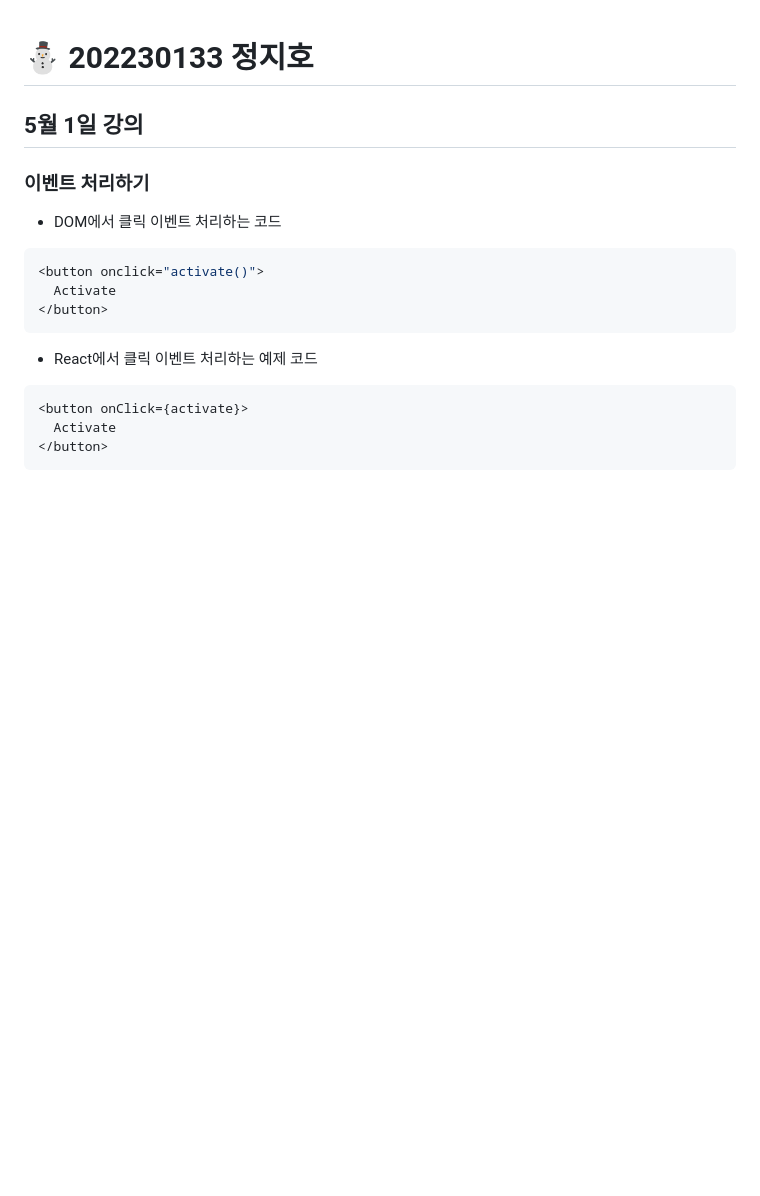
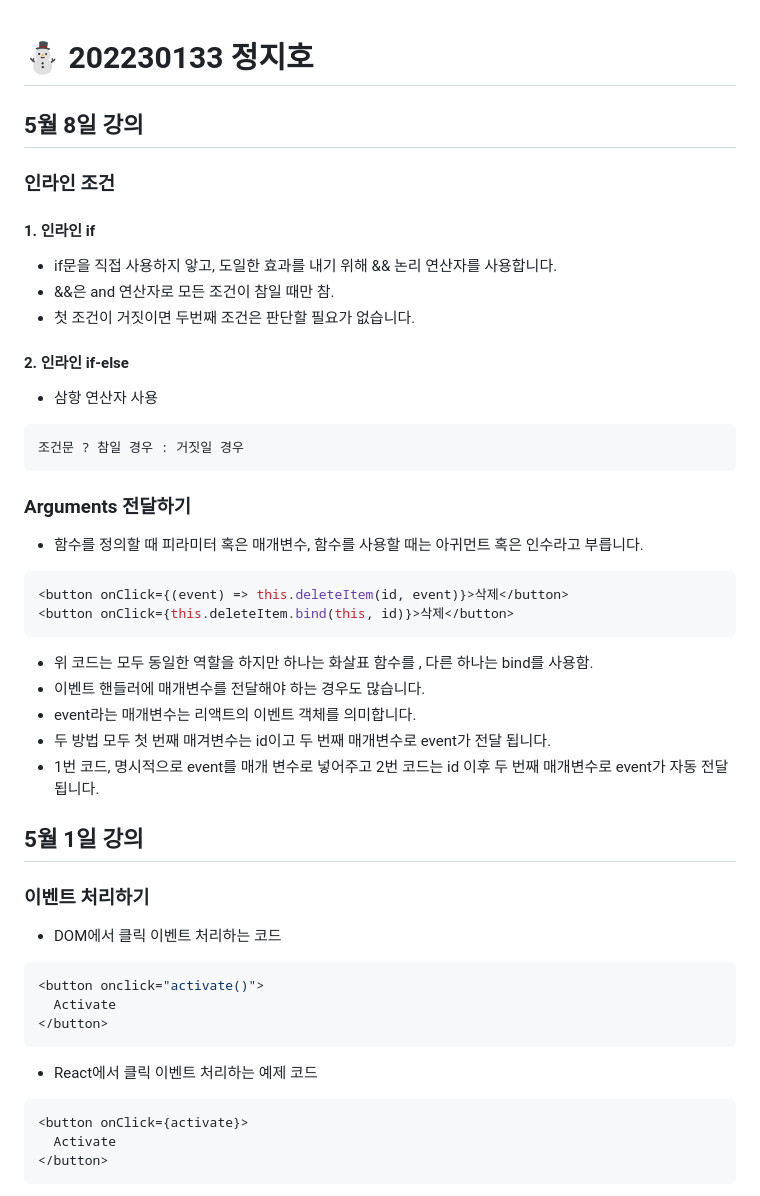
Before and after one commit to ziiroJ/react1-2, a Markdown page: README.md, the part around the change. GitHub-like rendering; blank space fills up the shorter version.

Commit message:
5월 8일 강의
5월 8일 강의 내용

````diff
--- a/README.md
+++ b/README.md
@@ -1,4 +1,27 @@
 # ⛄ 202230133 정지호
+## 5월 8일 강의
+### 인라인 조건
+#### 1. 인라인 if
+* if문을 직접 사용하지 앟고, 도일한 효과를 내기 위해 && 논리 연산자를 사용합니다.
+* &&은 and 연산자로 모든 조건이 참일 때만 참.
+* 첫 조건이 거짓이면 두번째 조건은 판단할 필요가 없습니다.
+#### 2. 인라인 if-else
+* 삼항 연산자 사용
+```
+조건문 ? 참일 경우 : 거짓일 경우
+```
+### Arguments 전달하기
+* 함수를 정의할 때 피라미터 혹은 매개변수, 함수를 사용할 때는 아귀먼트 혹은 인수라고 부릅니다.
+```js
+<button onClick={(event) => this.deleteItem(id, event)}>삭제</button>
+<button onClick={this.deleteItem.bind(this, id)}>삭제</button>
+```
+* 위 코드는 모두 동일한 역할을 하지만 하나는 화살표 함수를 , 다른 하나는 bind를 사용함.
+* 이벤트 핸들러에 매개변수를 전달해야 하는 경우도 많습니다.
+* event라는 매개변수는 리액트의 이벤트 객체를 의미합니다.
+* 두 방법 모두 첫 번째 매겨변수는 id이고 두 번째 매개변수로 event가 전달 됩니다.
+* 1번 코드, 명시적으로 event를 매개 변수로 넣어주고 2번 코드는 id 이후 두 번째 매개변수로 event가 자동 전달 됩니다.
+
 ## 5월 1일 강의
 ### 이벤트 처리하기
 * DOM에서 클릭 이벤트 처리하는 코드
````
